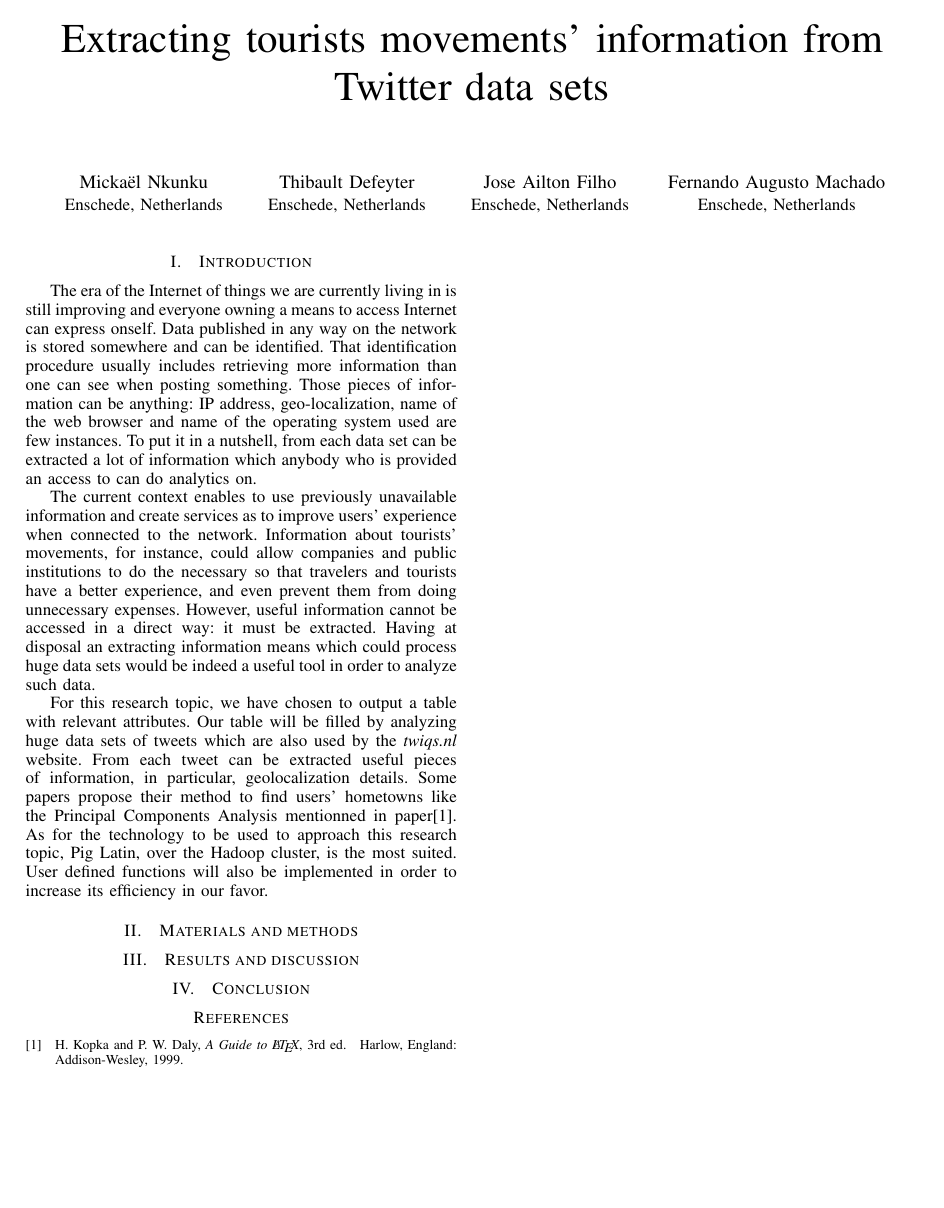
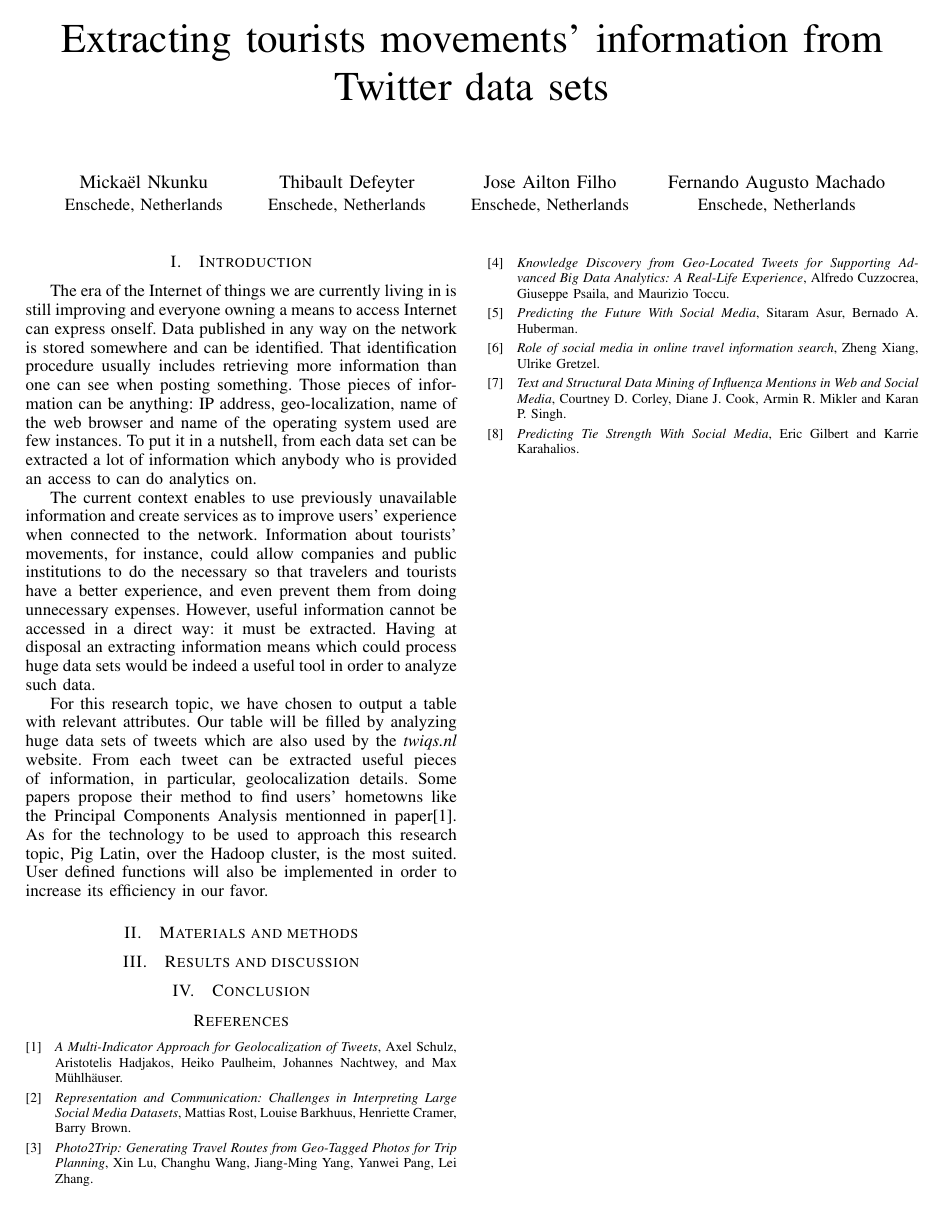
Before and after one commit to MikeNkunku/Tourists-Movements, a LaTeX document (report/document.tex): the whole page. Compiled offline with pdfLaTeX.

Commit message:
Added references in the final report

```diff
--- a/report/document.tex
+++ b/report/document.tex
@@ -136,10 +136,40 @@
 % <OR> manually copy in the resultant .bbl file
 % set second argument of \begin to the number of references
 % (used to reserve space for the reference number labels box)
-\begin{thebibliography}{1}
-	\bibitem{IEEEhowto:kopka}
-		H.~Kopka and P.~W. Daly, \emph{A Guide to \LaTeX}, 3rd~ed.\hskip 1em plus
-  		0.5em minus 0.4em\relax Harlow, England: Addison-Wesley, 1999.
+\begin{thebibliography}{1} % only the number of digits is important
+	\bibitem{1}
+		\emph{A Multi-Indicator Approach for Geolocalization of Tweets}, Axel Schulz,
+		Aristotelis Hadjakos, Heiko Paulheim, Johannes Nachtwey, and Max Mühlhäuser.
+
+	\bibitem{2}
+		\emph{Representation and Communication: Challenges in Interpreting Large
+		Social Media Datasets}, Mattias Rost, Louise Barkhuus, Henriette Cramer, Barry
+		Brown.
+
+	\bibitem{3}
+		\emph{Photo2Trip: Generating Travel Routes from Geo-Tagged Photos for Trip
+		Planning}, Xin Lu, Changhu Wang, Jiang-Ming Yang, Yanwei Pang, Lei Zhang.
+
+	\bibitem{4}
+		\emph{Knowledge Discovery from Geo-Located Tweets for Supporting Advanced Big
+		Data Analytics: A Real-Life Experience}, Alfredo Cuzzocrea, Giuseppe Psaila,
+		and Maurizio Toccu.
+
+	\bibitem{5}
+		\emph{Predicting the Future With Social Media}, Sitaram Asur, Bernado A.
+		Huberman.
+
+	\bibitem{6}
+		\emph{Role of social media in online travel information search}, Zheng Xiang,
+		Ulrike Gretzel.
+
+	\bibitem{7}
+		\emph{Text and Structural Data Mining of Influenza Mentions in Web and Social
+		Media}, Courtney D. Corley, Diane J. Cook, Armin R. Mikler and Karan P. Singh.
+
+	\bibitem{8}
+		\emph{Predicting Tie Strength With Social Media}, Eric Gilbert and Karrie
+		Karahalios.
 \end{thebibliography}
 
 % biography section
```
Also changed, not shown: report/document.pdf, 1 other file.
